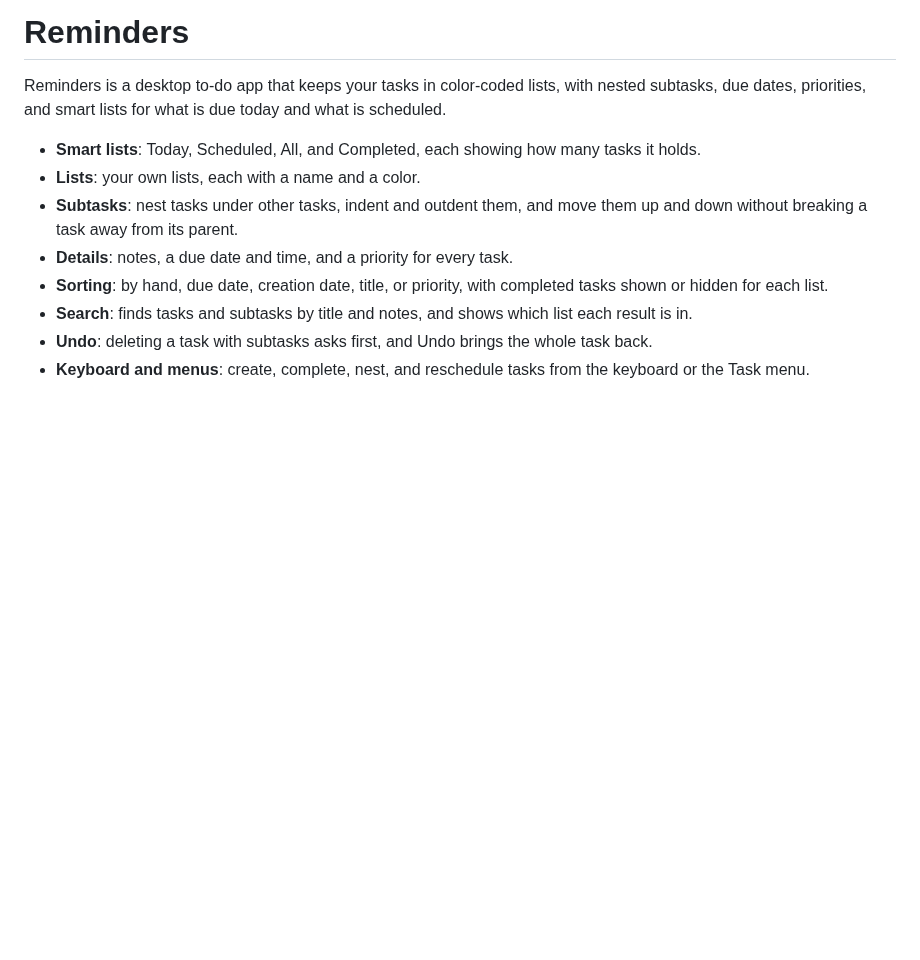
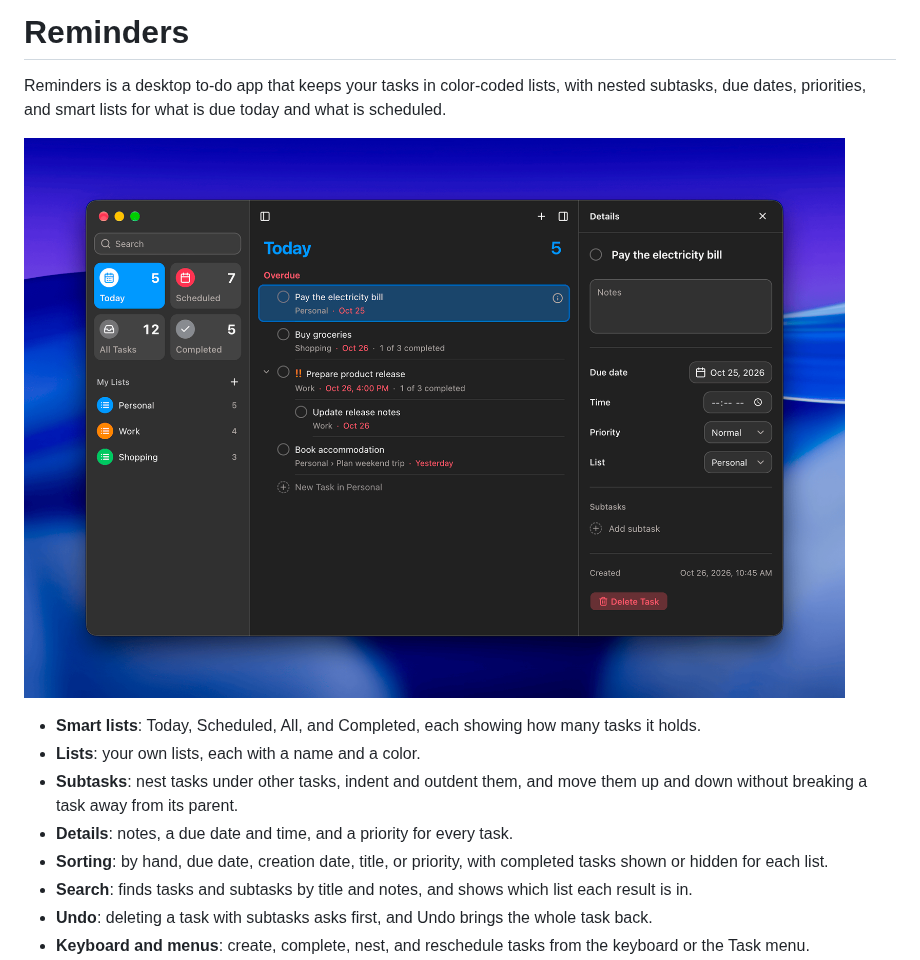
Before and after one commit to mo-browser-apps/reminders, a Markdown page: README.md, the part around the change. Rendered like a GitHub page; pictures changed too: screenshot.png (added); blank space fills up the shorter version.

Commit message:
Add a screenshot to the README

```diff
--- a/README.md
+++ b/README.md
@@ -2,6 +2,8 @@
 
 Reminders is a desktop to-do app that keeps your tasks in color-coded lists, with nested subtasks,
 due dates, priorities, and smart lists for what is due today and what is scheduled.
+
+![Reminders showing the Today list, with overdue tasks, a nested subtask, and the details of the selected task](screenshot.png)
 
 - **Smart lists**: Today, Scheduled, All, and Completed, each showing how many tasks it holds.
 - **Lists**: your own lists, each with a name and a color.
```
